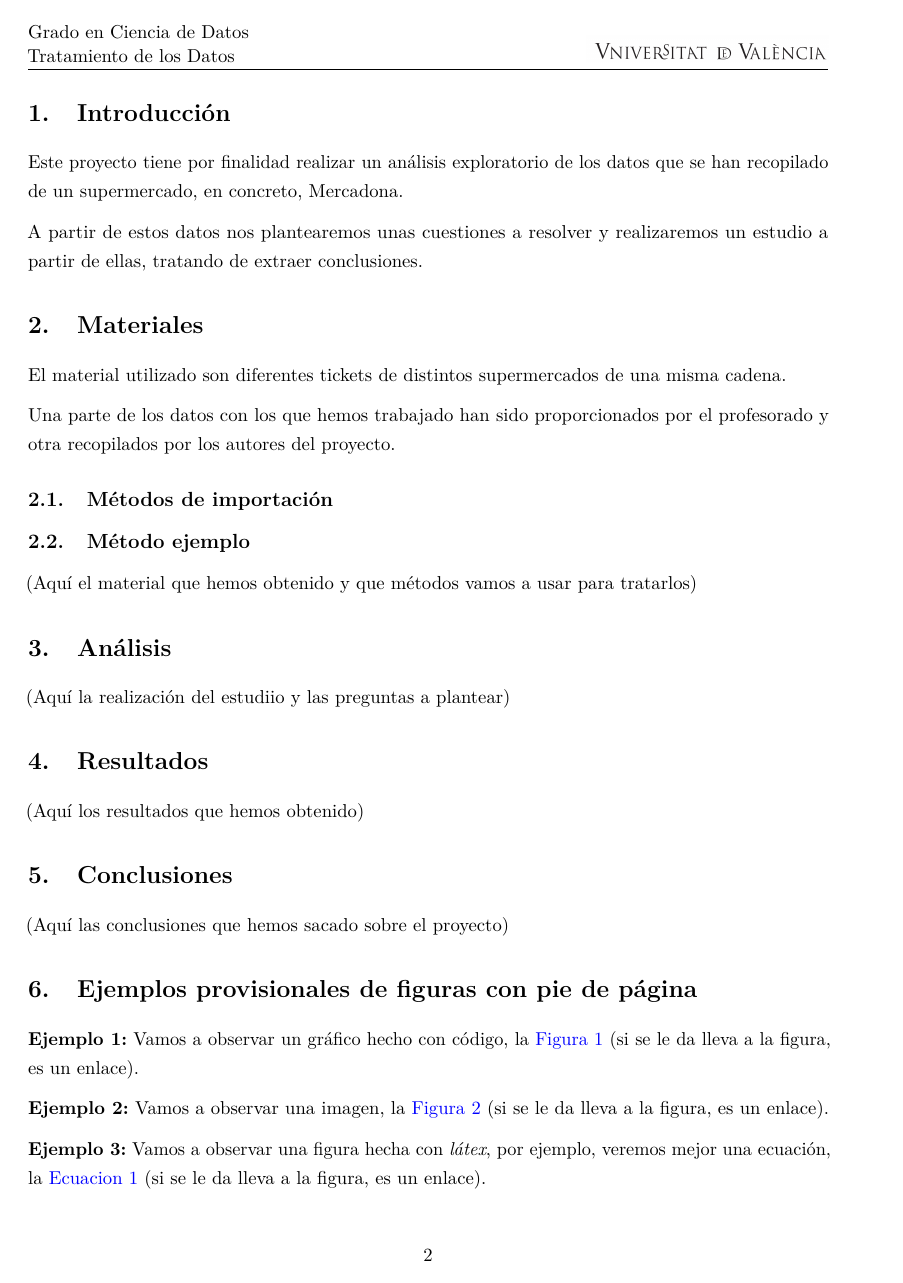
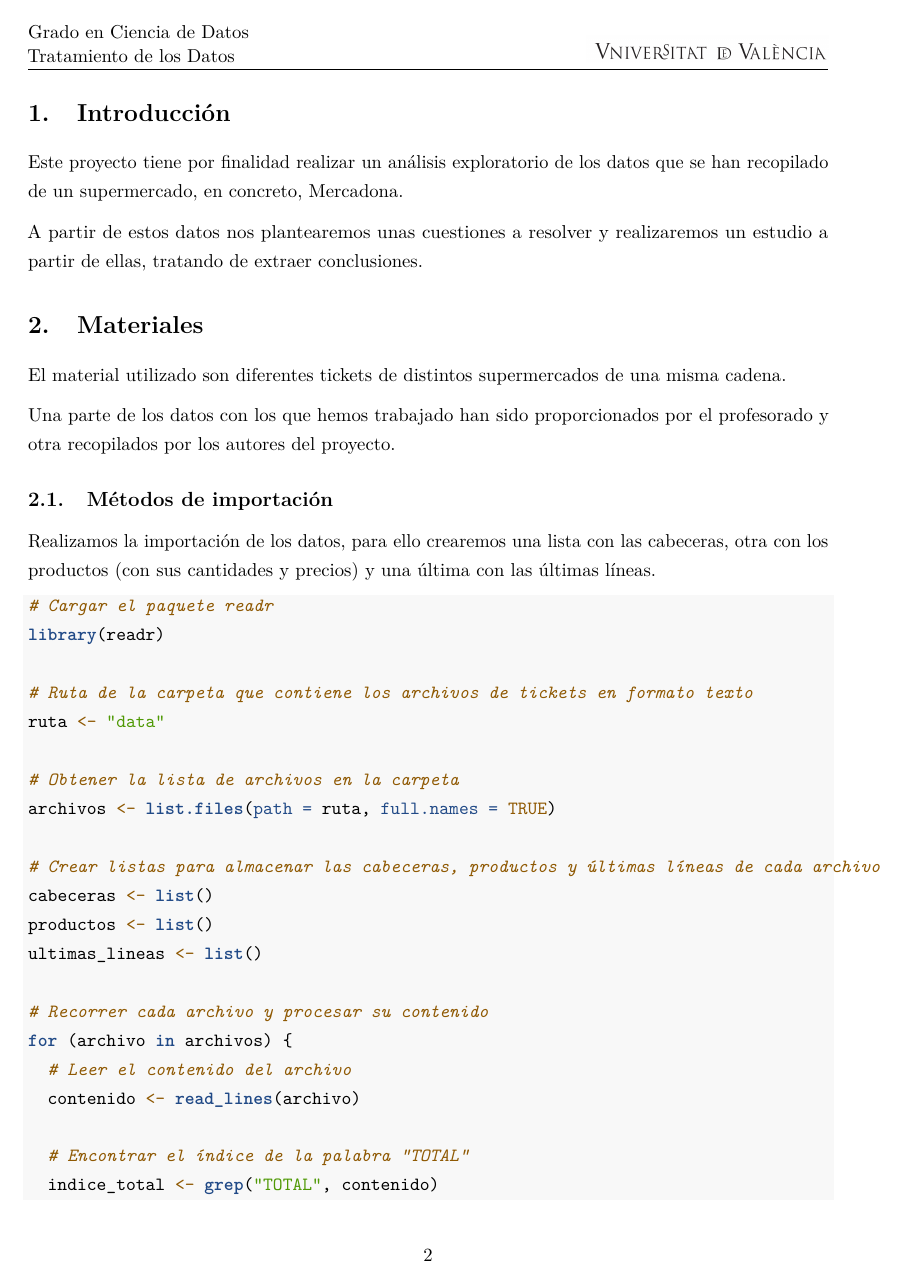
Before and after one commit to Marta-GF/ProyectoTD2024, an R Markdown document (ProyectoTD2024.Rmd): page 2 of 5 before the commit and page 2 of 34 after it. Rendered offline with R 4.5, knitr and Pandoc, then LaTeX, with nearby package versions.

Commit message:
Importacion del material

````diff
--- a/ProyectoTD2024.Rmd
+++ b/ProyectoTD2024.Rmd
@@ -96,3 +96,27 @@ Una parte de los datos con los que hemos trabajado han sido proporcionados por e
 
 ## Métodos de importación
 
+Realizamos la importación de los datos, para ello crearemos una lista con las cabeceras, otra con los productos (con sus cantidades y precios) y una última con las últimas líneas.
+
+```{r}
+# Cargar el paquete readr
+library(readr)
+
+# Ruta de la carpeta que contiene los archivos de tickets en formato texto
+ruta <- "data"
+
+# Obtener la lista de archivos en la carpeta
+archivos <- list.files(path = ruta, full.names = TRUE)
+
+# Crear listas para almacenar las cabeceras, productos y últimas líneas de cada archivo
+cabeceras <- list()
+productos <- list()
+ultimas_lineas <- list()
+
+# Recorrer cada archivo y procesar su contenido
+for (archivo in archivos) {
+  # Leer el contenido del archivo
+  contenido <- read_lines(archivo)
+
+  # Encontrar el índice de la palabra "TOTAL"
+  indice_total <- grep("TOTAL", contenido)
````
Also changed, not shown: ProyectoTD2024.html (added), ProyectoTD2024.Rmd (25 more changed lines).
